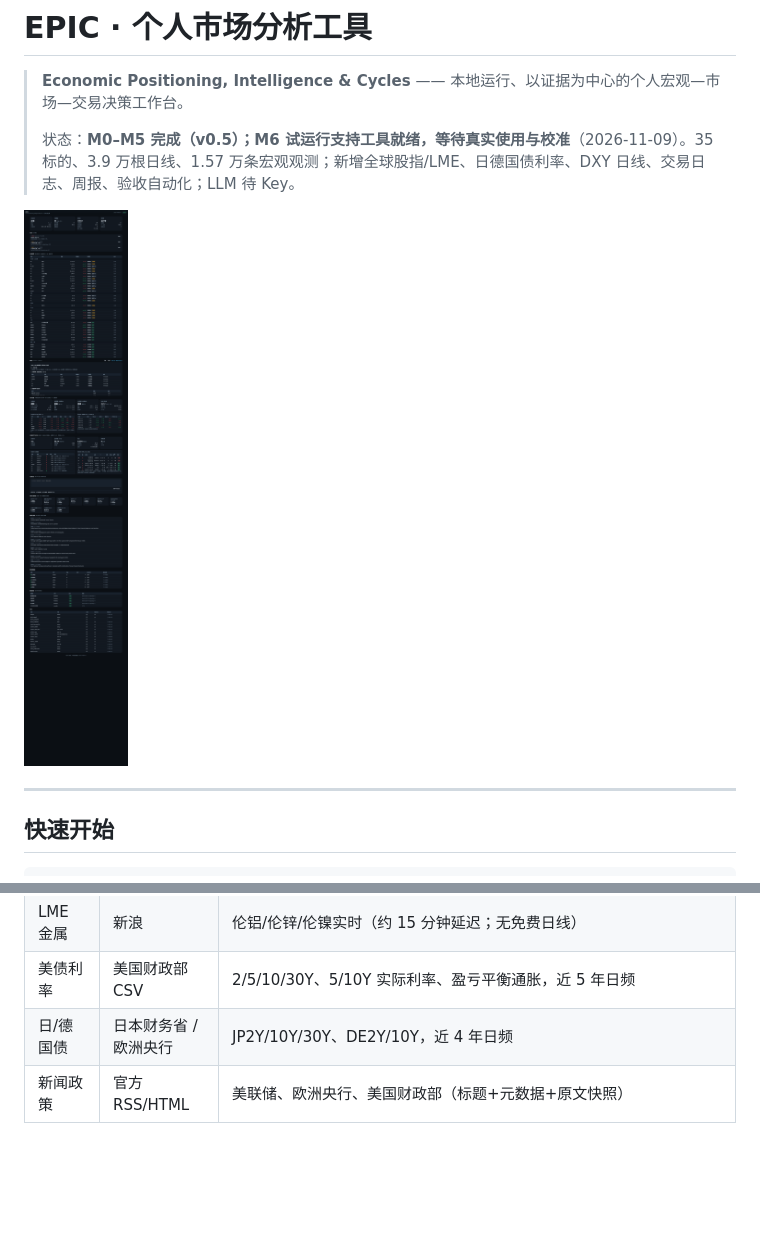
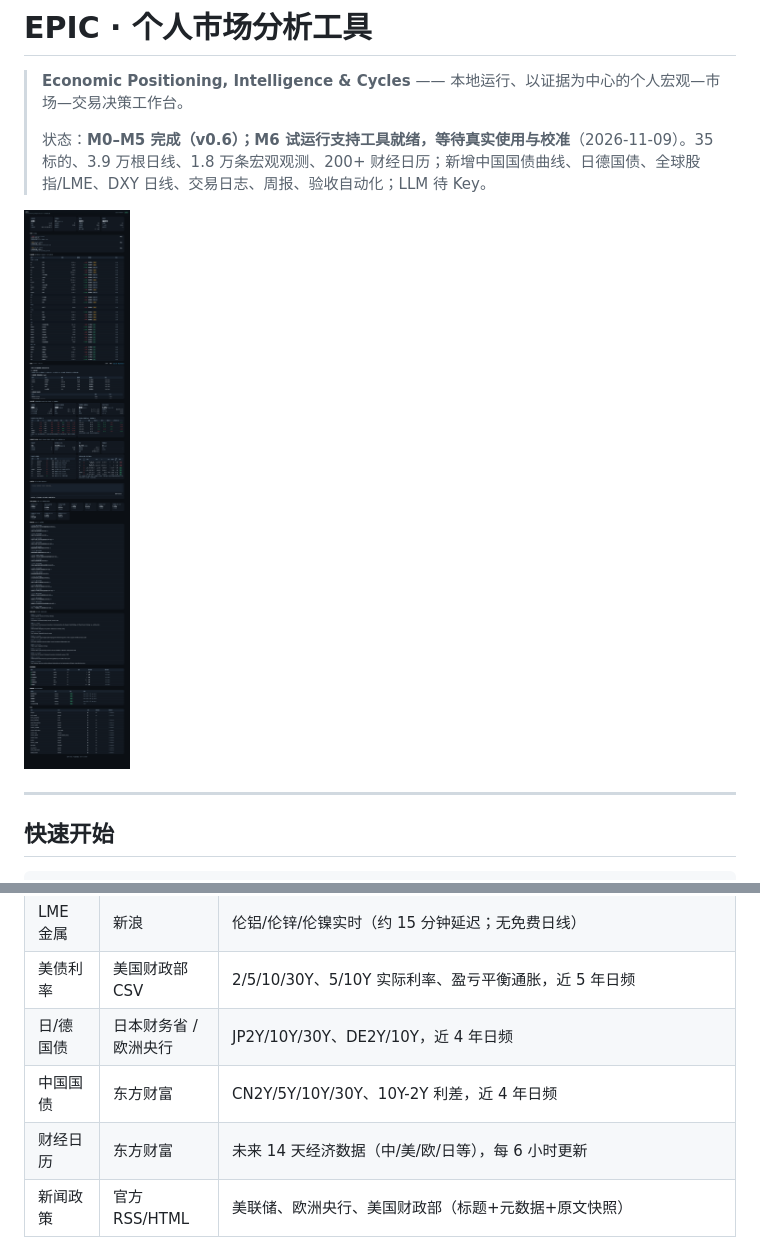
Before and after one commit to 452437621/economic-analysis-tool, a Markdown page: README.md, 2 parts joined by grey strips. Rendered like a GitHub page; pictures changed too: docs/assets/m10-dashboard.png (added); blank space fills up the shorter version.

```diff
--- a/README.md
+++ b/README.md
@@ -2,9 +2,9 @@
 
 > **Economic Positioning, Intelligence & Cycles** —— 本地运行、以证据为中心的个人宏观—市场—交易决策工作台。
 >
-> 状态：**M0–M5 完成（v0.5）；M6 试运行支持工具就绪，等待真实使用与校准**（2026-11-09）。35 标的、3.9 万根日线、1.57 万条宏观观测；新增全球股指/LME、日德国债利率、DXY 日线、交易日志、周报、验收自动化；LLM 待 Key。
+> 状态：**M0–M5 完成（v0.6）；M6 试运行支持工具就绪，等待真实使用与校准**（2026-11-09）。35 标的、3.9 万根日线、1.8 万条宏观观测、200+ 财经日历；新增中国国债曲线、日德国债、全球股指/LME、DXY 日线、交易日志、周报、验收自动化；LLM 待 Key。
 
-![M9 看板](docs/assets/m9-dashboard.png)
+![M10 看板](docs/assets/m10-dashboard.png)
 
 ---
 
@@ -47,6 +47,8 @@ powershell -File .\scripts\start.ps1
 | LME 金属 | 新浪 | 伦铝/伦锌/伦镍实时（约 15 分钟延迟；无免费日线） |
 | 美债利率 | 美国财政部 CSV | 2/5/10/30Y、5/10Y 实际利率、盈亏平衡通胀，近 5 年日频 |
 | 日/德国债 | 日本财务省 / 欧洲央行 | JP2Y/10Y/30Y、DE2Y/10Y，近 4 年日频 |
+| 中国国债 | 东方财富 | CN2Y/5Y/10Y/30Y、10Y-2Y 利差，近 4 年日频 |
+| 财经日历 | 东方财富 | 未来 14 天经济数据（中/美/欧/日等），每 6 小时更新 |
 | 新闻政策 | 官方 RSS/HTML | 美联储、欧洲央行、美国财政部（标题+元数据+原文快照） |
 
 > 限制：Yahoo/CFTC/LME 国内直连 403；FRED 超时；BLS 403。对应替代与后续方案见 [05 数据源](docs/05-数据源与接口清单.md)、[07 开发进度](docs/07-开发进度.md)。
```
Also changed, not shown: docs/07-开发进度.md (+33 -0 lines), 12 other files.
